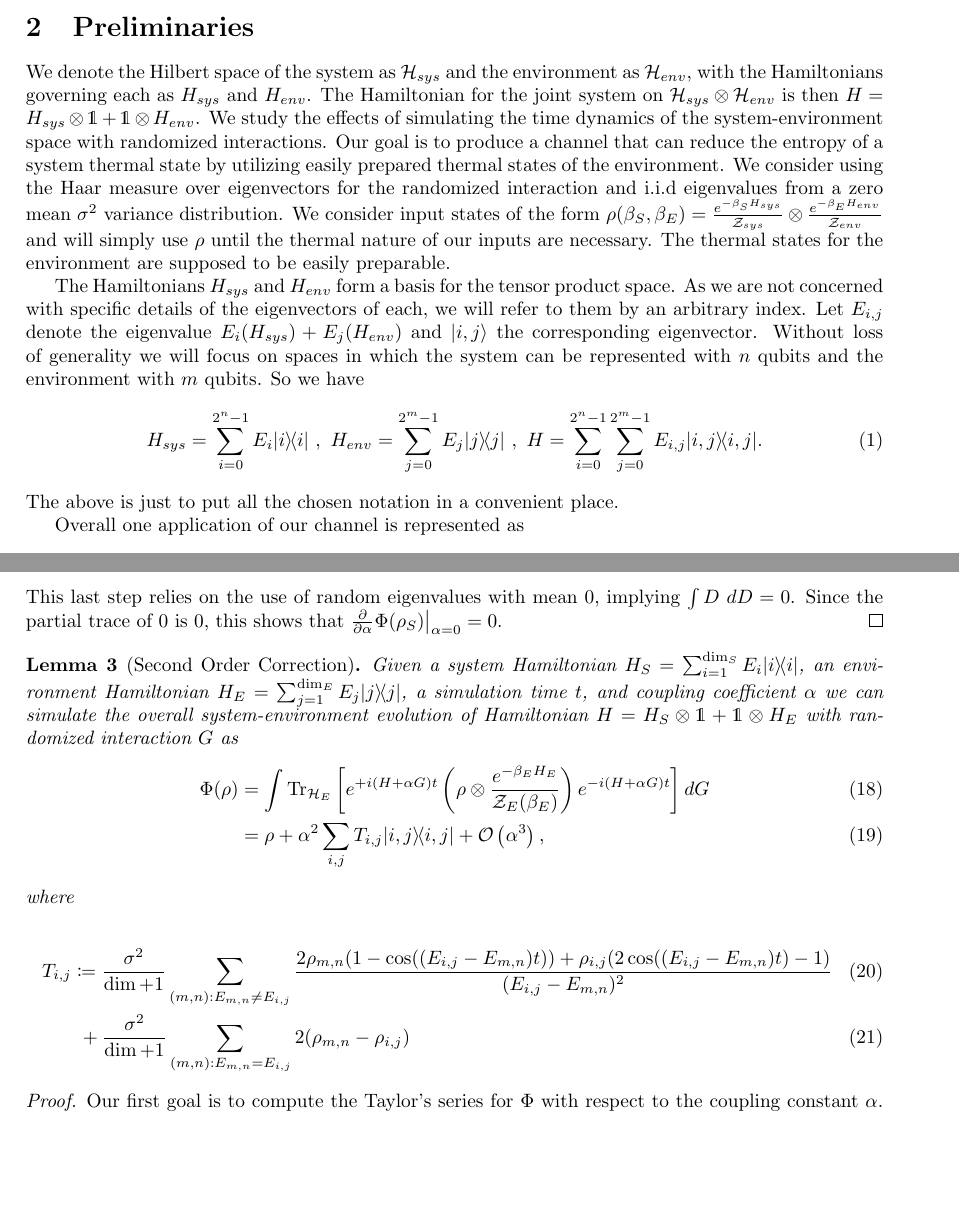
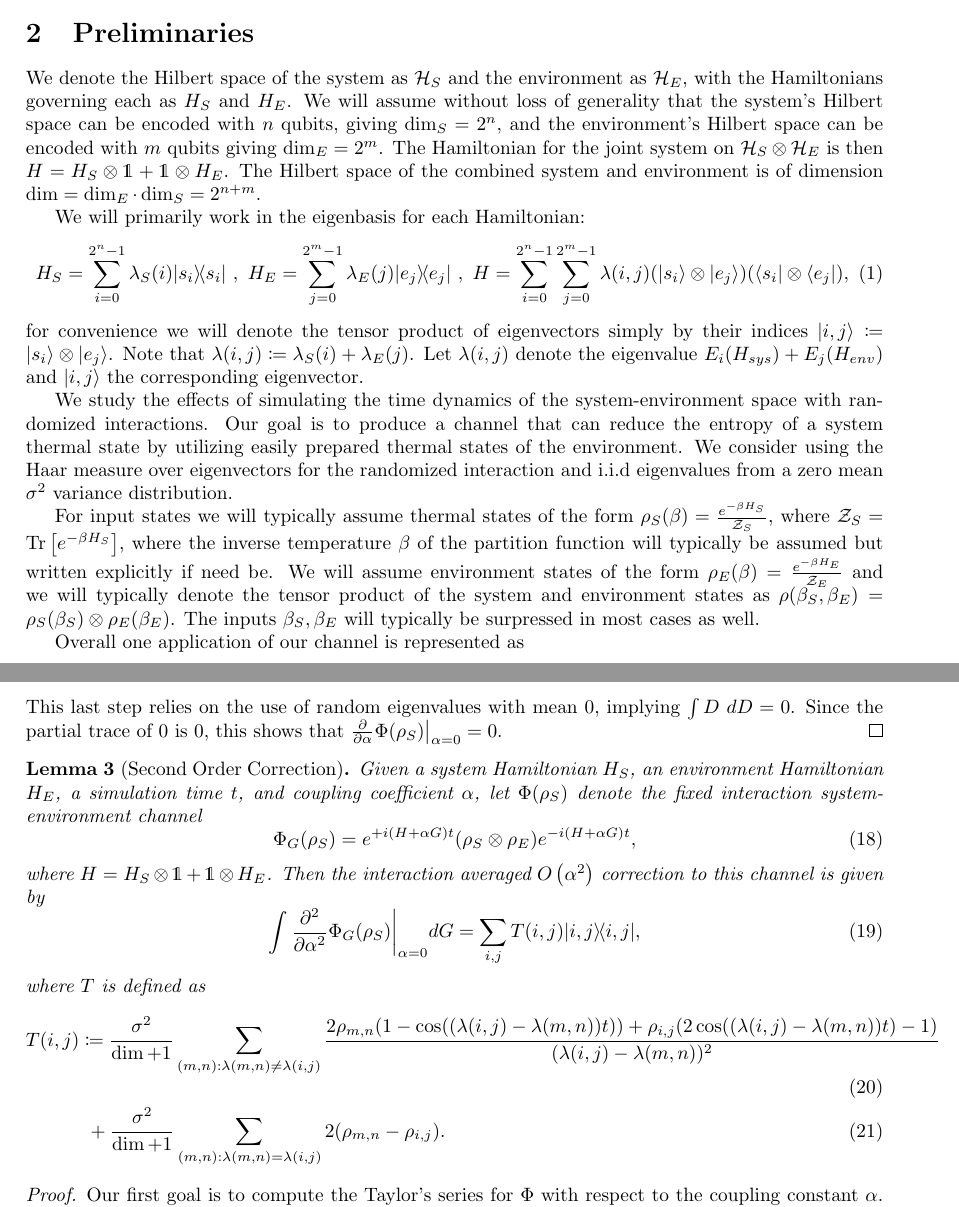
Before and after one commit to matthagan15/thermal_state_prep, a LaTeX document (main.tex): two parts of pages 1 and 3 of 15, joined at a grey line, cut so that both start at the same text, the shorter picture padded with empty space. Compiled offline with pdfLaTeX.

Commit message:
cleaned up prelims

```diff
--- a/main.tex
+++ b/main.tex
@@ -44,8 +44,8 @@
 \newcommand{\openone}{\mathds{1}}
 \newcommand{\expect}[1]{\mathbb{E}\brackets{#1}}
 \newcommand{\prob}[1]{\text{Pr}\left[ #1 \right]}
-\newcommand{\bigo}[1]{\mathcal{O}\left( #1 \right)}
-\newcommand{\bigotilde}[1]{\widetilde{\mathcal{O}} \left( #1 \right)}
+\newcommand{\bigo}[1]{O\left( #1 \right)}
+\newcommand{\bigotilde}[1]{\widetilde{O} \left( #1 \right)}
 \newcommand{\ts}{\textsuperscript}
 
 \DeclareMathOperator{\Tr}{Tr}
@@ -80,13 +80,18 @@ Going to leave this blank for now. \cite{shiraishi_undecidability_2021}
 %%%%%%%%%%%%%%%%%%%%%%%%%%%%%%%%%%%%%%%%%%%%%%%%%%%%%%%%%%%%%%%%%%%%%%%%%%%%%%%%%%%%%%%%%%%%%%%%%%%%%%%%%%%%%%%%%%%%%%%%%%%%%%%%%%%%%%%%%%%%%%%%
 %%%%%%%%%%%%%%%%%%%%%%%%%%%%%%%%%%%%%%%%%%%%%%%%%%%%%%%%%%%%%%%%%%%%%%%%%%%%%%%%%%%%%%%%%%%%%%%%%%%%%%%%%%%%%%%%%%%%%%%%%%%%%%%%%%%%%%%%%%%%%%%%
 \section{Preliminaries}
-We denote the Hilbert space of the system as $\hilb_{sys}$ and the environment as $\hilb_{env}$, with the Hamiltonians governing each as $H_{sys}$ and $H_{env}$. The Hamiltonian for the joint system on $\hilb_{sys} \otimes \hilb_{env}$ is then $H = H_{sys} \otimes \identity + \identity \otimes H_{env}$. We study the effects of simulating the time dynamics of the system-environment space with randomized interactions. Our goal is to produce a channel that can reduce the entropy of a system thermal state by utilizing easily prepared thermal states of the environment. We consider using the Haar measure over eigenvectors for the randomized interaction and i.i.d eigenvalues from a zero mean $\sigma^2$ variance distribution. We consider input states of the form $\rho(\beta_S, \beta_E) = \frac{e^{-\beta_S H_{sys}}}{\partfun_{sys}} \otimes \frac{e^{-\beta_E H_{env}}}{\partfun_{env}}$ and will simply use $\rho$ until the thermal nature of our inputs are necessary. The thermal states for the environment are supposed to be easily preparable.
+We denote the Hilbert space of the system as $\hilb_{S}$ and the environment as $\hilb_{E}$, with the Hamiltonians governing each as $H_{S}$ and $H_{E}$. We will assume without loss of generality that the system's Hilbert space can be encoded with $n$ qubits, giving $\dim_S = 2^{n}$, and the environment's Hilbert space can be encoded with $m$ qubits giving $\dim_E = 2^{m}$. The Hamiltonian for the joint system on $\hilb_{S} \otimes \hilb_{E}$ is then $H = H_{S} \otimes \identity + \identity \otimes H_{E}$. The Hilbert space of the combined system and environment is of dimension $\dim = \dim_E \cdot \dim_S = 2^{n + m}$.
 
-The Hamiltonians $H_{sys}$ and $H_{env}$ form a basis for the tensor product space. As we are not concerned with specific details of the eigenvectors of each, we will refer to them by an arbitrary index. Let $E_{i,j}$ denote the eigenvalue $E_i(H_{sys}) + E_j(H_{env})$ and $\ket{i,j}$ the corresponding eigenvector. Without loss of generality we will focus on spaces in which the system can be represented with $n$ qubits and the environment with $m$ qubits. So we have
+We will primarily work in the eigenbasis for each Hamiltonian:
 \begin{equation}
-    H_{sys} = \sum_{i = 0}^{2^n - 1} E_i \ketbra{i}{i} ~,~ H_{env} = \sum_{j=0}^{2^m - 1} E_j \ketbra{j}{j} ~,~ H = \sum_{i=0}^{2^n - 1} \sum_{j=0}^{2^m - 1} E_{i,j} \ketbra{i,j}{i,j}.
+    H_{S} = \sum_{i = 0}^{2^n - 1} \lambda_S(i) \ketbra{s_i}{s_i} ~,~ H_{E} = \sum_{j=0}^{2^m - 1} \lambda_E(j) \ketbra{e_j}{e_j} ~,~ H = \sum_{i=0}^{2^n - 1} \sum_{j=0}^{2^m - 1} \lambda(i,j) (\ket{s_i} \otimes \ket{e_j})(\bra{s_i} \otimes \bra{e_j}),
 \end{equation}
-The above is just to put all the chosen notation in a convenient place.
+for convenience we will denote the tensor product of eigenvectors simply by their indices $\ket{i,j} \coloneqq \ket{s_i} \otimes \ket{e_j}$. Note that $\lambda(i,j) \coloneqq \lambda_S(i) + \lambda_E(j)$.
+Let $\lambda(i,j)$ denote the eigenvalue $E_i(H_{sys}) + E_j(H_{env})$ and $\ket{i,j}$ the corresponding eigenvector.
+
+We study the effects of simulating the time dynamics of the system-environment space with randomized interactions. Our goal is to produce a channel that can reduce the entropy of a system thermal state by utilizing easily prepared thermal states of the environment. We consider using the Haar measure over eigenvectors for the randomized interaction and i.i.d eigenvalues from a zero mean $\sigma^2$ variance distribution.
+
+For input states we will typically assume thermal states of the form $\rho_S(\beta) = \frac{e^{-\beta H_S}}{\partfun_S}$, where $\partfun_S = \trace{e^{-\beta H_S}}$, where the inverse temperature $\beta$ of the partition function will typically be assumed but written explicitly if need be. We will assume environment states of the form $\rho_E(\beta) = \frac{e^{-\beta H_E}}{\partfun_E}$ and we will typically denote the tensor product of the system and environment states as $\rho(\beta_S, \beta_E) = \rho_S(\beta_S) \otimes \rho_E(\beta_E)$. The inputs $\beta_S, \beta_E$ will typically be surpressed in most cases as well.
 
 
 Overall one application of our channel is represented as
@@ -149,17 +154,21 @@ Clearly then $\Phi = \int \partrace{env}{\Phi_G} dG$. We use $G$ to denote the r
 \end{proof}
 
 \begin{lemma}[Second Order Correction]
-    Given a system Hamiltonian $H_{S} = \sum_{i = 1}^{\dim_S} E_i \ketbra{i}{i}$, an environment Hamiltonian $H_{E} = \sum_{j = 1}^{\dim_E} E_j \ketbra{j}{j}$, a simulation time $t$, and coupling coefficient $\alpha$ we can simulate the overall system-environment evolution of Hamiltonian $H = H_S \otimes \identity + \identity \otimes H_E$ with randomized interaction $G$ as
+    Given a system Hamiltonian $H_{S}$, an environment Hamiltonian $H_{E}$, a simulation time $t$, and coupling coefficient $\alpha$, let $\Phi(\rho_S)$ denote the fixed interaction system-environment channel
+    \begin{equation}
+        \Phi_G(\rho_S) = e^{+i (H + \alpha G)t} (\rho_S \otimes \rho_E) e^{-i (H + \alpha G)t},
+    \end{equation}
+    where $H = H_S \otimes \identity + \identity \otimes H_E$.
+    Then the interaction averaged $\bigo{\alpha^2}$ correction to this channel is given by
+    \begin{equation}
+        \int \frac{\partial^2}{\partial \alpha^2} \Phi_G(\rho_S) \bigg|_{\alpha = 0} dG = \sum_{i,j} T(i,j) \ketbra{i, j}{i, j},
+    \end{equation}
+    where $T$ is defined as
     \begin{align}
-        \Phi(\rho) &= \int  \partrace{\mathcal{H}_E}{e^{+i (H + \alpha G)t} \parens{\rho \otimes \frac{e^{-\beta_E H_E}}{\partfun_E(\beta_E)} } e^{-i (H + \alpha G) t} } dG \\
-        &= \rho + \alpha^2 \sum_{i,j} T_{i,j} \ketbra{i,j}{i,j} + \bigo{\alpha^3},
+        T(i, j) &\coloneqq \frac{\sigma^2}{\dim + 1} \sum_{(m,n) : \lambda(m,n) \neq \lambda(i,j)} \frac{2 \rho_{m,n}(1 - \cos ((\lambda(i,j) - \lambda(m,n))t)) + \rho_{i,j} (2 \cos ((\lambda(i,j) - \lambda(m,n))t) - 1 )}{(\lambda(i,j) - \lambda(m,n))^2} \\
+        &~ + \frac{\sigma^2}{\dim + 1} \sum_{(m,n) : \lambda(m,n) = \lambda(i,j)} 2 (\rho_{m,n} - \rho_{i,j}).
     \end{align}
-    where
 
-    \begin{align}
-        T_{i,j} &\coloneqq \frac{\sigma^2}{\dim + 1} \sum_{(m,n) : E_{m,n} \neq E_{i,j}} \frac{2 \rho_{m,n}(1 - \cos ((E_{i,j} - E_{m,n})t)) + \rho_{i,j} (2 \cos ((E_{i,j} - E_{m,n})t) - 1 )}{(E_{i,j} - E_{m,n})^2} \\
-        &~ + \frac{\sigma^2}{\dim + 1} \sum_{(m,n) : E_{m,n} = E_{i,j}} 2 (\rho_{m,n} - \rho_{i,j})
-    \end{align}
 \end{lemma}
 \begin{proof}
 Our first goal is to compute the Taylor's series for $\Phi$ with respect to the coupling constant $\alpha$. To do this we compute the Taylor Series for the fixed interaction channel $\Phi_G$ and then compute the effects of integrating. We leave all partial traces until the last step of the computation. We make use Duhamel's formula for differentiation of the exponent of a matrix exponential
```
Also changed, not shown: numerics/march_16_results.txt (added, +1 -0 lines), main.tex (2 more changed lines), 3 other files.
